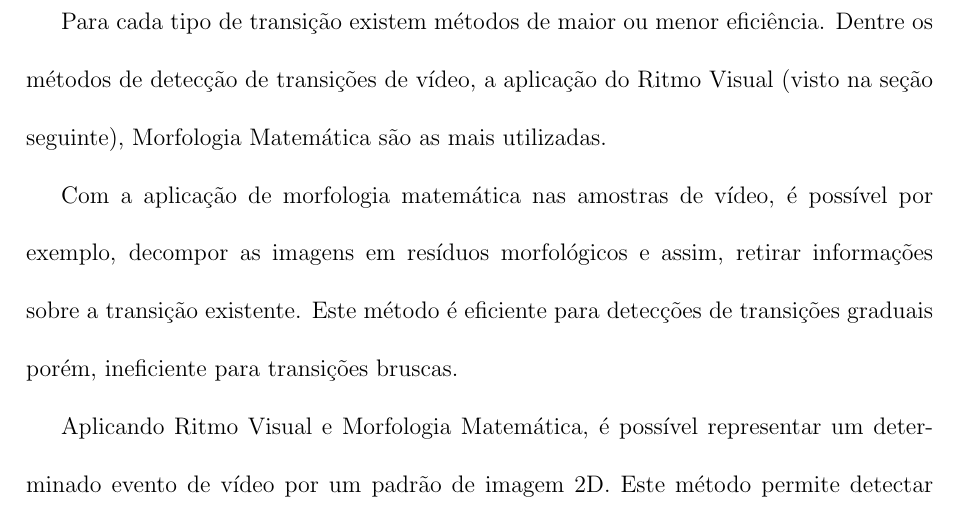
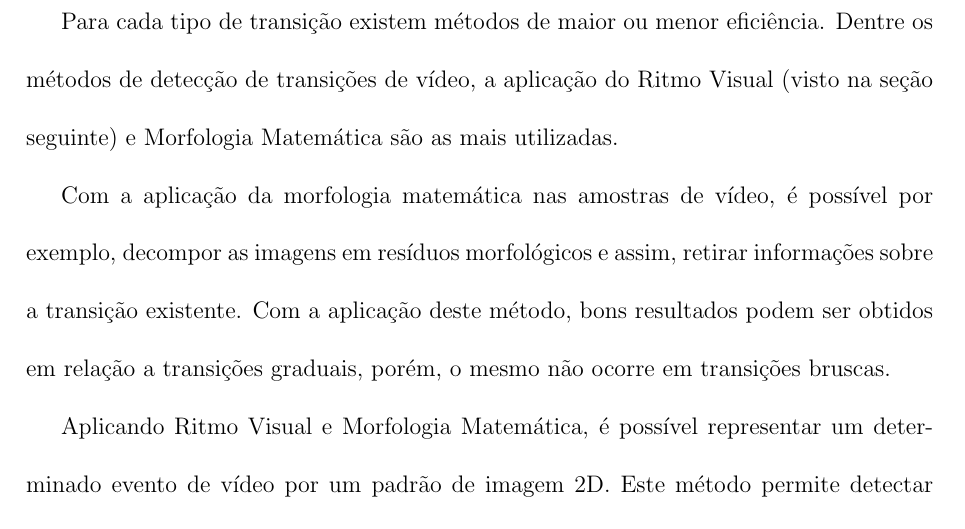
Before and after one commit to fabriciols/m-fit, a LaTeX document (trunk/LATEX/Master.tex, which reads trunk/LATEX/deteccao_de_transicoes.tex): part of page 20 of 37, cut so that both start at the same text. Compiled offline with pdfLaTeX; the source files are stored in an older character set and shown here as Unicode; a LaTeX package or settings file that is missing is left out.

Commit message:
alteração do texto

```diff
--- a/trunk/LATEX/deteccao_de_transicoes.tex
+++ b/trunk/LATEX/deteccao_de_transicoes.tex
@@ -7,14 +7,15 @@ vídeo.
 
 Para cada tipo de transição existem métodos de maior ou menor
 eficiência. Dentre os métodos de detecção de transições de vídeo, a
-aplicação do Ritmo Visual (visto na seção seguinte), Morfologia
+aplicação do Ritmo Visual (visto na seção seguinte) e Morfologia
 Matemática são as mais utilizadas.
 
-Com a aplicação de morfologia matemática nas amostras de vídeo, é
+Com a aplicação da morfologia matemática nas amostras de vídeo, é
 possível por exemplo, decompor as imagens em resíduos morfológicos e
-assim, retirar informações sobre a transição existente. Este método
-é eficiente para detecções de transições graduais porém, ineficiente
-para transições bruscas.
+assim, retirar informações sobre a transição existente. Com a
+aplicação deste método, bons resultados podem ser obtidos em relação
+a transições graduais, porém, o mesmo não ocorre em transições
+bruscas.
 
 Aplicando Ritmo Visual e Morfologia Matemática, é possível
 representar um determinado evento de vídeo por um padrão de imagem
```
